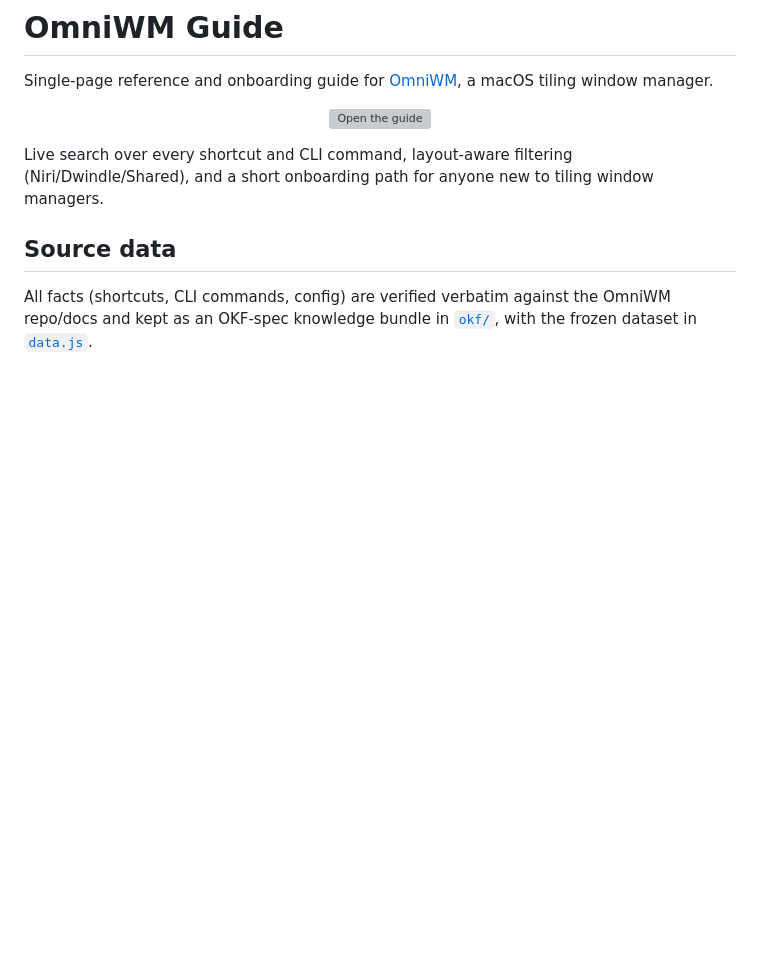
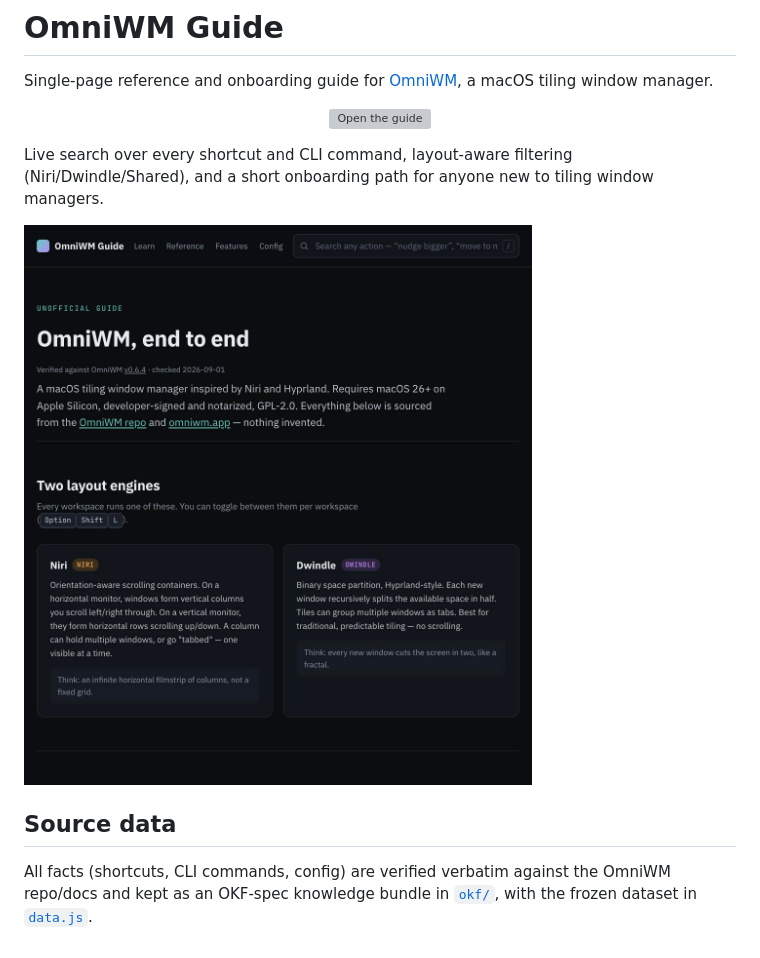
Before and after one commit to bad33ndj3/omniwm-guide, a Markdown page: README.md, the part around the change. Rendered like a GitHub page; pictures changed too: .github/assets/screenshot.png (added); blank space fills up the shorter version; grey boxes are pictures that could not be loaded.

Commit message:
Add screenshot to README
Co-Authored-By: Claude Sonnet 5 <noreply@anthropic.com>
Claude-Session: https://claude.ai/code/session_01JbsyjLpDzeubcvCrhFbLXt

```diff
--- a/README.md
+++ b/README.md
@@ -10,6 +10,8 @@ Single-page reference and onboarding guide for [OmniWM](https://github.com/Barut
 
 Live search over every shortcut and CLI command, layout-aware filtering (Niri/Dwindle/Shared), and a short onboarding path for anyone new to tiling window managers.
 
+![OmniWM Guide screenshot](./.github/assets/screenshot.png)
+
 ## Source data
 
 All facts (shortcuts, CLI commands, config) are verified verbatim against the OmniWM repo/docs and kept as an OKF-spec knowledge bundle in [`okf/`](./okf), with the frozen dataset in [`data.js`](./data.js).
```
